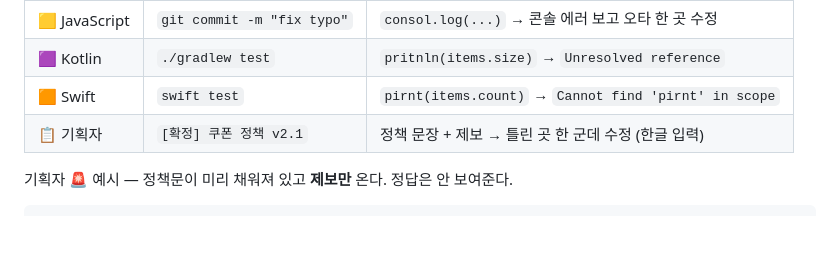
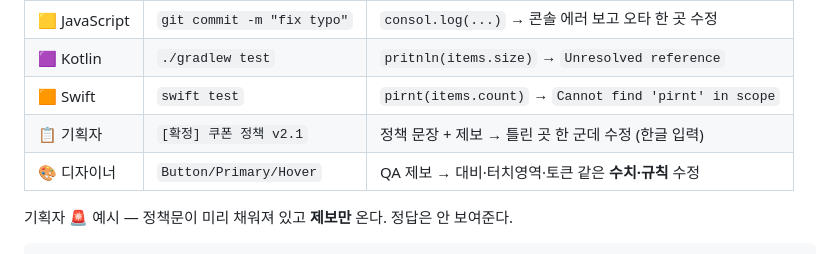
Before and after one commit to ian-ck/html-games, a Markdown page: README.md, the part around the change. Rendered like a GitHub page; blank space fills up the shorter version.

```diff
--- a/README.md
+++ b/README.md
@@ -58,6 +58,7 @@
 | 🟪 Kotlin | `./gradlew test` | `pritnln(items.size)` → `Unresolved reference` |
 | 🟧 Swift | `swift test` | `pirnt(items.count)` → `Cannot find 'pirnt' in scope` |
 | 📋 기획자 | `[확정] 쿠폰 정책 v2.1` | 정책 문장 + 제보 → 틀린 곳 한 군데 수정 (한글 입력) |
+| 🎨 디자이너 | `Button/Primary/Hover` | QA 제보 → 대비·터치영역·토큰 같은 **수치·규칙** 수정 |
 
 기획자 🚨 예시 — 정책문이 미리 채워져 있고 **제보만** 온다. 정답은 안 보여준다.
 
```
Also changed, not shown: ARCHITECTURE.md (+31 -5 lines).
